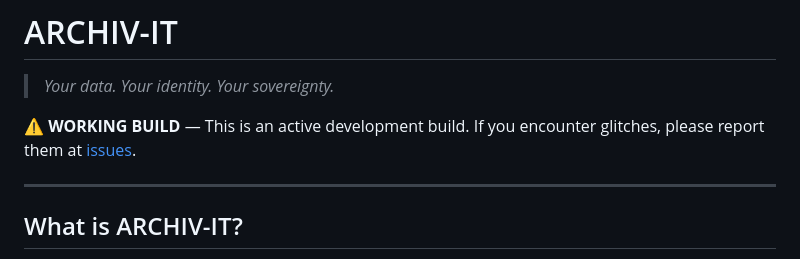
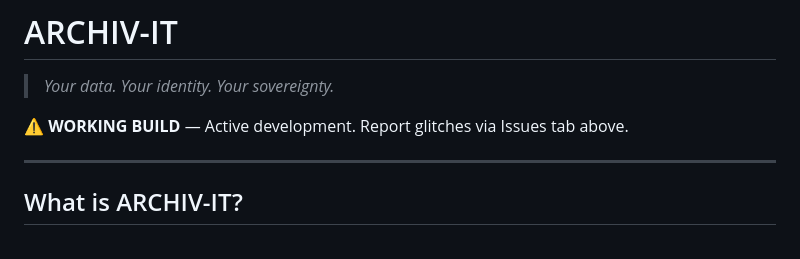
Before and after one commit to giselflorez/archivit, a Markdown page: README.md, the part around the change. GitHub-like rendering.

Commit message:
Remove personal GitHub link for anonymity
Co-Authored-By: Claude Opus 4.5 <noreply@anthropic.com>

```diff
--- a/README.md
+++ b/README.md
@@ -2,7 +2,7 @@
 
 > *Your data. Your identity. Your sovereignty.*
 
-**⚠️ WORKING BUILD** — This is an active development build. If you encounter glitches, please report them at [issues](https://github.com/giselflorez/archivit/issues).
+**⚠️ WORKING BUILD** — Active development. Report glitches via Issues tab above.
 
 ---
 
```
